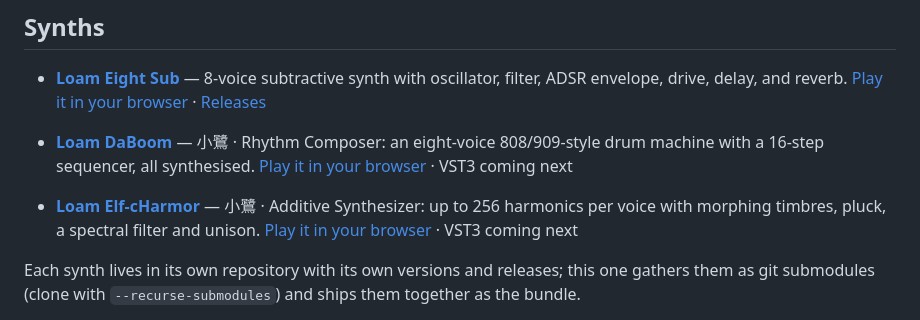
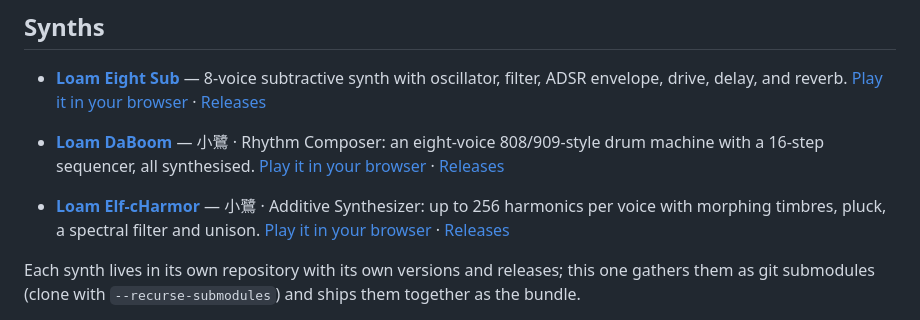
Before and after one commit to vox4vulpes/loam-synth-vst, a Markdown page: README.md, the part around the change. Rendered like a GitHub page.

Commit message:
Bundle 1.5.0: Eight Sub 1.4.1, DaBoom 1.0.0, Elf-cHarmor 1.0.0
Co-Authored-By: Claude Opus 5.5 <noreply@anthropic.com>
Claude-Session: https://claude.ai/code/session_01QTmScCQMoNQ5zqYFZeAVMf

```diff
--- a/README.md
+++ b/README.md
@@ -15,13 +15,13 @@ self-contained HTML file you can just open in a browser, and a VST3 plugin
   Composer: an eight-voice 808/909-style drum machine with a 16-step sequencer,
   all synthesised.
   [Play it in your browser](https://vox4vulpes.github.io/loam-daboom/) ·
-  VST3 coming next
+  [Releases](https://github.com/vox4vulpes/loam-daboom/releases)
 
 - [**Loam Elf-cHarmor**](https://github.com/vox4vulpes/loam-elf-charmor) — 小鷺 ·
   Additive Synthesizer: up to 256 harmonics per voice with morphing timbres,
   pluck, a spectral filter and unison.
   [Play it in your browser](https://vox4vulpes.github.io/loam-elf-charmor/) ·
-  VST3 coming next
+  [Releases](https://github.com/vox4vulpes/loam-elf-charmor/releases)
 
 Each synth lives in its own repository with its own versions and releases;
 this one gathers them as git submodules (clone with `--recurse-submodules`)
```
Also changed, not shown: CHANGELOG.md (+19 -18 lines).
